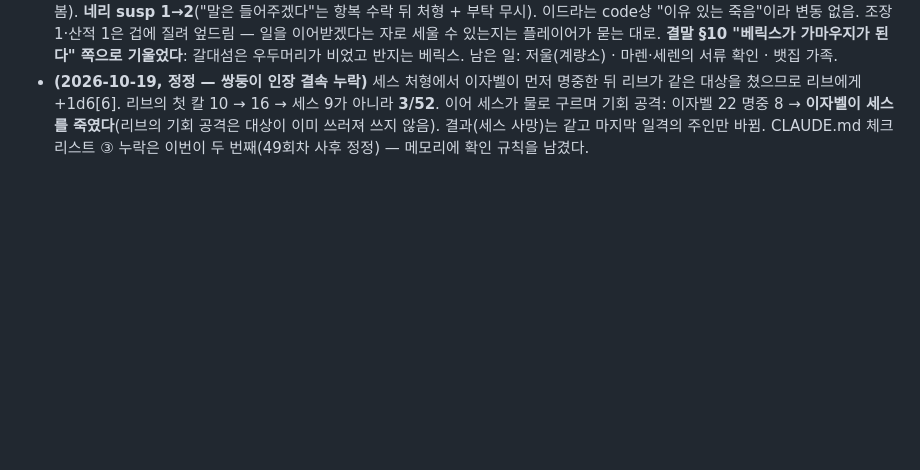
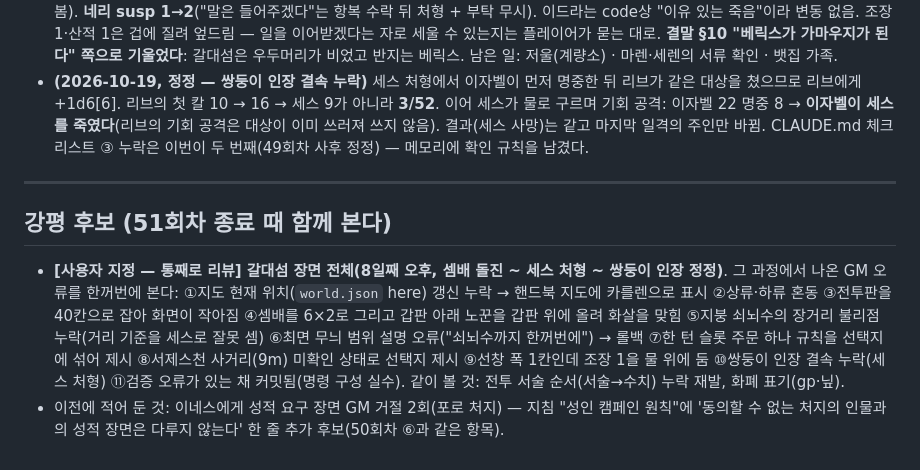
Before and after one commit to mawangsm-boop/claude-airpg, a Markdown page: gm_notes/S51_scenario.md, the part around the change. Rendered like a GitHub page; blank space fills up the shorter version.

Commit message:
강평 후보 — 갈대섬 장면 통째 리뷰
Co-Authored-By: Claude Opus 5.5 <noreply@anthropic.com>

```diff
--- a/gm_notes/S51_scenario.md
+++ b/gm_notes/S51_scenario.md
@@ -396,3 +396,10 @@
 - **(2026-10-19, 갈대섬 전투 끝 — 6라운드, 전투 2)** 세스·조장 1(6/32)·산적 1(4/11)이 무기를 버리고 선창 앞에 꿇음. 사망: 쇠뇌수 1·3, 산적 2, 조장 2. 도주: 쇠뇌수 2(1/11). 일행 피해: 이자벨 22/26, 레아 12/28, 도릭 3/11. 소모: 베릭스 1레벨 2/4·2레벨 2/3·3레벨 2/2, 이드라 3레벨 1/2(낙뢰 집중은 해제). 뱃집 셋에는 비전투 가족(노인·여자·아이 몇)이 숨어 있다 — 네리의 선. **§8-2 계량소 절정은 사실상 여기로 당겨졌다**: 세스가 꿇은 지금이 "누가 가마우지인가"의 자리. 남은 갈대섬 쪽: 세스+조장 1+산적 1+도주한 쇠뇌수 하나+어제 위병대에 넘긴 셋. 저울(계량소)은 아직 건드리지 않음. 마일스톤: 대형 보스전 기준은 미달(세스가 싸우지 않고 항복) — 연속 레벨업은 권하지 않는다.
 - **(2026-10-19, 세스 사망)** 신호 "머리를 바꿔야겠다". 세스(산적 두목 AC 15, 무기를 버려 받아넘기기 불가)는 무릎 꿇은 채 방심 → 이자벨·리브 공격에 이점(GM 판정). 이자벨 자연 20 치명타 33(6+3+7+추가 17), 리브 10 → 9/52. 세스는 강으로 뛰어들려 함(code: 물로 달아난다) → 기회 공격: 이자벨 22 명중 8 → 1/52, 리브 자연 20 → 사망. 네리는 뱃집으로 가던 중(등 뒤에서 들음·돌아봄). **네리 susp 1→2**("말은 들어주겠다"는 항복 수락 뒤 처형 + 부탁 무시). 이드라는 code상 "이유 있는 죽음"이라 변동 없음. 조장 1·산적 1은 겁에 질려 엎드림 — 일을 이어받겠다는 자로 세울 수 있는지는 플레이어가 묻는 대로. **결말 §10 "베릭스가 가마우지가 된다" 쪽으로 기울었다**: 갈대섬은 우두머리가 비었고 반지는 베릭스. 남은 일: 저울(계량소) · 마렌·세렌의 서류 확인 · 뱃집 가족.
 - **(2026-10-19, 정정 — 쌍둥이 인장 결속 누락)** 세스 처형에서 이자벨이 먼저 명중한 뒤 리브가 같은 대상을 쳤으므로 리브에게 +1d6[6]. 리브의 첫 칼 10 → 16 → 세스 9가 아니라 **3/52**. 이어 세스가 물로 구르며 기회 공격: 이자벨 22 명중 8 → **이자벨이 세스를 죽였다**(리브의 기회 공격은 대상이 이미 쓰러져 쓰지 않음). 결과(세스 사망)는 같고 마지막 일격의 주인만 바뀜. CLAUDE.md 체크리스트 ③ 누락은 이번이 두 번째(49회차 사후 정정) — 메모리에 확인 규칙을 남겼다.
+
+---
+
+## 강평 후보 (51회차 종료 때 함께 본다)
+
+- **[사용자 지정 — 통째로 리뷰] 갈대섬 장면 전체(8일째 오후, 셈배 돌진 ~ 세스 처형 ~ 쌍둥이 인장 정정)**. 그 과정에서 나온 GM 오류를 한꺼번에 본다: ①지도 현재 위치(`world.json` here) 갱신 누락 → 핸드북 지도에 카를렌으로 표시 ②상류·하류 혼동 ③전투판을 40칸으로 잡아 화면이 작아짐 ④셈배를 6×2로 그리고 갑판 아래 노꾼을 갑판 위에 올려 화살을 맞힘 ⑤지붕 쇠뇌수의 장거리 불리점 누락(거리 기준을 세스로 잘못 셈) ⑥최면 무늬 범위 설명 오류("쇠뇌수까지 한꺼번에") → 롤백 ⑦한 턴 슬롯 주문 하나 규칙을 선택지에 섞어 제시 ⑧서제스천 사거리(9m) 미확인 상태로 선택지 제시 ⑨선창 폭 1칸인데 조장 1을 물 위에 둠 ⑩쌍둥이 인장 결속 누락(세스 처형) ⑪검증 오류가 있는 채 커밋됨(명령 구성 실수). 같이 볼 것: 전투 서술 순서(서술→수치) 누락 재발, 화폐 표기(gp·닢).
+- 이전에 적어 둔 것: 이네스에게 성적 요구 장면 GM 거절 2회(포로 처지) — 지침 "성인 캠페인 원칙"에 '동의할 수 없는 처지의 인물과의 성적 장면은 다루지 않는다' 한 줄 추가 후보(50회차 ⑥과 같은 항목).
```
